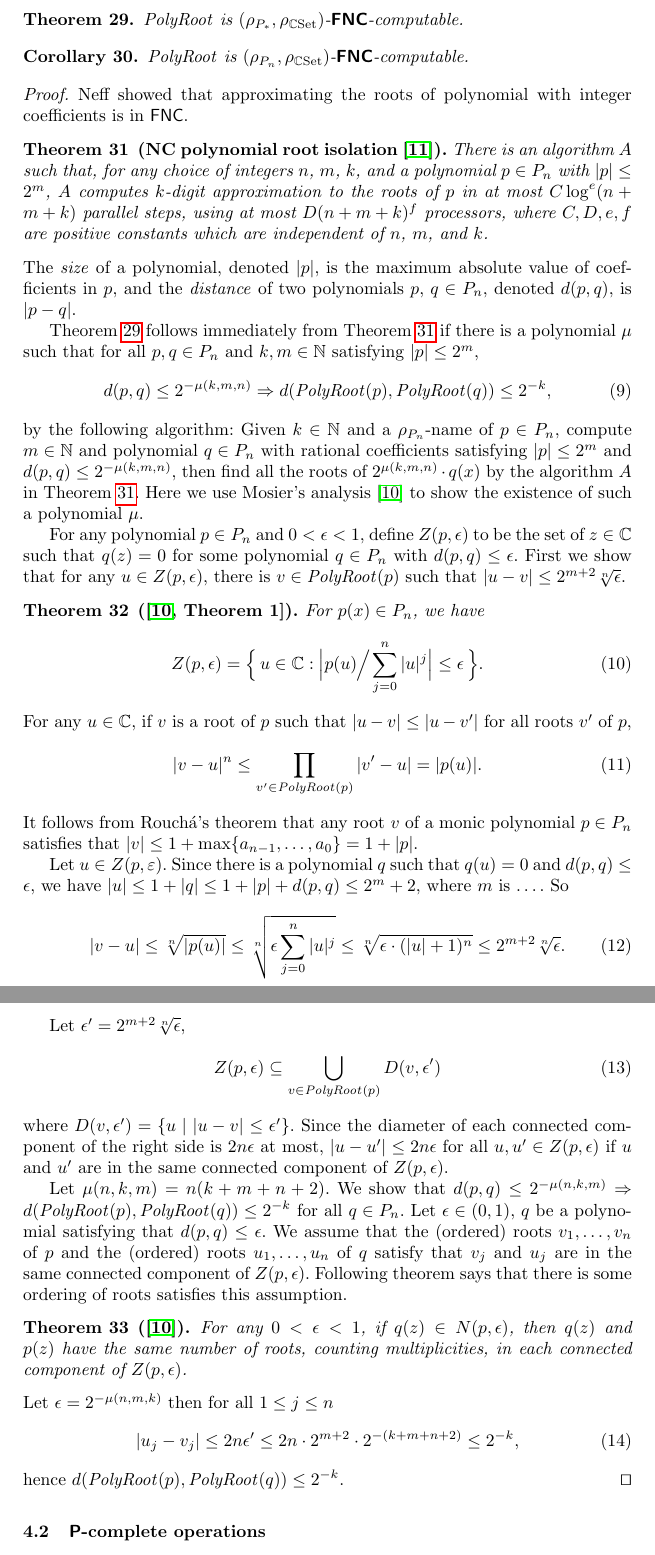
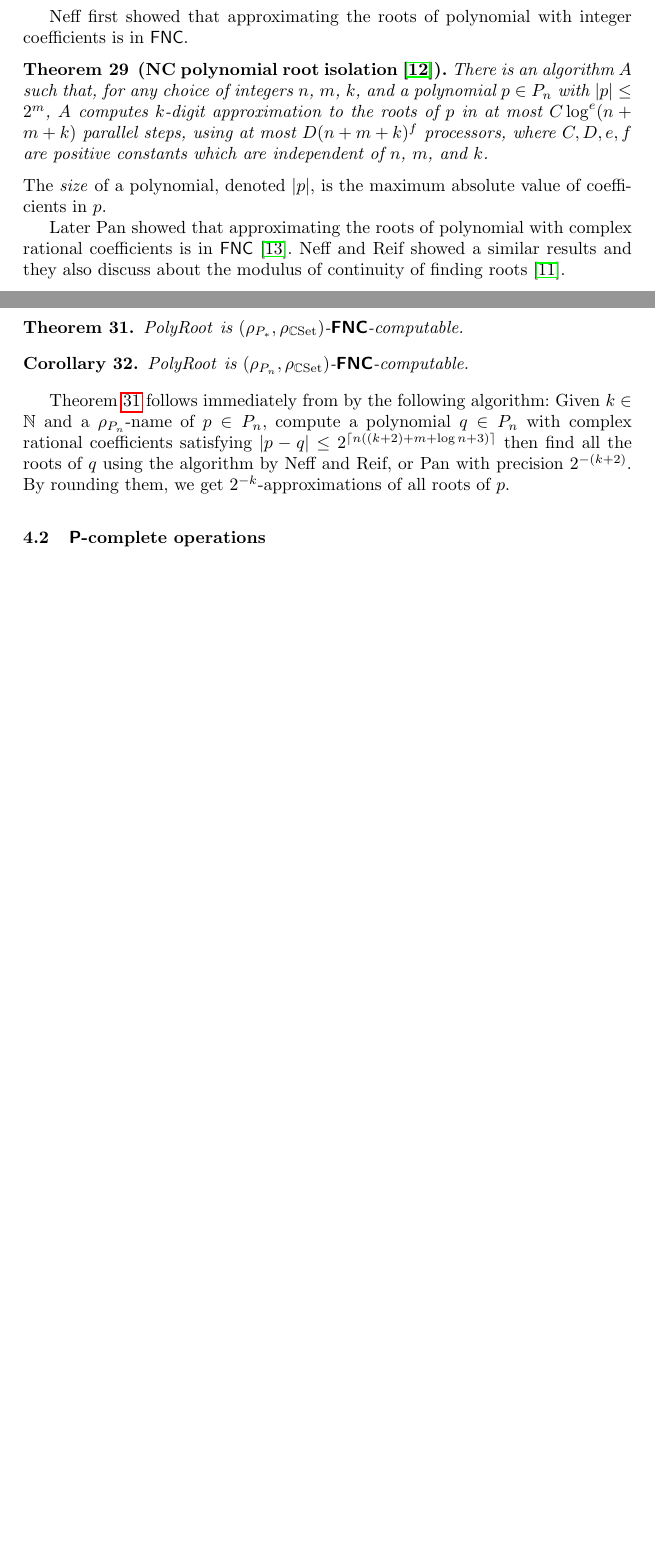
Before and after one commit to ex-hota911/small-second-order-classes, a LaTeX thesis (fulltext.tex): two parts of pages 13 and 14 of 21 before the commit and two parts of pages 12 and 13 of 20 after it, joined at a grey line, cut so that both start at the same text, the shorter picture padded with empty space. Compiled offline with pdfLaTeX.

Commit message:
Finding roots

```diff
--- a/fulltext.tex
+++ b/fulltext.tex
@@ -1015,16 +975,5 @@ $p(x) = \rho_{P_*}(\langle 0^n, \phi \rangle) \iff p(x) = \rho_{P_n}(\phi)$.
-\begin{theorem}
- \label{theorem:finding-roots-is-in-NC}
- $\OpPolyRoot$ is $(\rho_{P_*}, \rhoCSet)$-$\classFNCtwo$-computable.
-\end{theorem}
-
-\begin{corollary}
- $\OpPolyRoot$ is $(\rho_{P_n}, \rhoCSet)$-$\classFNCtwo$-computable.
-\end{corollary}
-
-
-\begin{proof}
-Neff showed that approximating the roots of polynomial with integer coefficients
-is in $\classFNC$.
+Neff first showed that approximating the roots of polynomial
+with integer coefficients is in $\classFNC$.
 \begin{theorem}
 [NC polynomial root isolation \cite{neff1994specified}]\label{theorem:neff1994}
 There is an algorithm $A$ such that,
@@ -1036,5 +985,11 @@ using at most $D(n + m + k)^f$ processors, where $C, D, e, f$ are positive
 constants which are independent of $n$, $m$, and $k$.
 \end{theorem}
 The \emph{size} of a polynomial, denoted $|p|$, is the maximum absolute value
- of coefficients in $p$, and the \emph{distance} of
-two polynomials $p$, $q \in P_n$, denoted $d(p, q)$, is $|p-q|$.
+ of coefficients in $p$.
+%and the \emph{distance} of
+%two polynomials $p$, $q \in P_n$, denoted $d(p, q)$, is $|p-q|$.
+
+Later Pan showed that approximating the roots of polynomial
+with complex rational coefficients is in $\classFNC$ \cite{pan1995optimal}.
+Neff and Reif showed a similar results and they also discuss
+about the modulus of continuity of finding roots \cite{neff1996efficient}.
@@ -1041,106 +1051,21 @@ two polynomials $p$, $q \in P_n$, denoted $d(p, q)$, is $|p-q|$.
+\begin{theorem}
+ \label{theorem:finding-roots-is-in-NC}
+ $\OpPolyRoot$ is $(\rho_{P_*}, \rhoCSet)$-$\classFNCtwo$-computable.
+\end{theorem}
+
+\begin{corollary}
+ $\OpPolyRoot$ is $(\rho_{P_n}, \rhoCSet)$-$\classFNCtwo$-computable.
+\end{corollary}
+
 
 Theorem~\ref{theorem:finding-roots-is-in-NC} follows immediately from
-Theorem~\ref{theorem:neff1994}
-if there is a polynomial $\mu$ such that for all $p, q \in P_n$ and
-$k, m \in \N$ satisfying $|p| \le 2^m$,
-\begin{equation}
-  d(p, q) \le 2^{-\mu(k, m, n)} \Rightarrow d(\OpPolyRoot(p), \OpPolyRoot(q)) \le 2^{-k},
-\end{equation}
 by the following algorithm:
 Given $k \in \N$ and a $\rho_{P_n}$-name of $p \in P_n$,
-compute $m \in \N$ and polynomial $q \in {P_n}$ with rational coefficients
-satisfying $|p| \le 2^m$ and $d(p, q) \le 2^{-\mu(k, m, n)}$,
-then find all the roots of $2^{\mu(k, m, n)} \cdot q(x)$ by the algorithm $A$
-in Theorem~\ref{theorem:neff1994}.
-Here we use Mosier's analysis~\cite{mosier1986root}
-to show the existence of such a polynomial $\mu$.
-
-For any polynomial $p \in P_n$ and $0 < \epsilon < 1$,
-define $Z(p, \epsilon)$ to be the set of $z \in \C$
-such that $q(z) = 0$
-for some polynomial $q \in P_n$ with $d(p, q) \le \epsilon$.
-First we show that for any $u \in Z(p, \epsilon)$, there is $v \in \OpPolyRoot(p)$ such that $|u - v| \le 2^{m+2}\sqrt[n]{\epsilon}$.
-\begin{theorem}
-[{\cite[Theorem 1]{mosier1986root}}]
-\label{theorem: root neighborhoods 1}
- For $p(x) \in P_n$, we have
- \begin{equation}
-  Z(p, \epsilon) = \Bigl\{\, u \in \C : \Bigl| p(u) \!\!\Bigm/\! \sum _{j=0} ^n |u|^j \Bigr| \le \epsilon \,\Bigr\}.
- \end{equation}
-\end{theorem}
-For any $u \in \C$, if $v$ is a root of $p$ such that
-$|u - v| \le |u - v'|$ for all roots $v'$ of $p$,
-\begin{equation}
- |v - u|^n
- \le \prod_{v' \in \OpPolyRoot(p)} |v' - u|
- = |p(u)|.
-\end{equation}
-It follows from  Rouch\'a's theorem that
-any root $v$ of a monic polynomial $p \in P_n$ satisfies that
-$|v| \le 1 + \max\{a_{n-1}, \dots, a_0\} = 1 + |p|$.
-
-Let $u \in Z (p, \varepsilon)$.
-Since there is a polynomial $q$ such that $q(u)=0$ and $d(p, q) \le \epsilon$,
-we have $|u| \le 1+|q| \le 1 + |p| + d(p, q) \le 2^m + 2$,
-where $m$ is \ldots. %%%!!!
-So
-\begin{equation}
- |v - u|
- \le
- \sqrt[n]{|p(u)|}
- \le
- \sqrt[n]{\epsilon \sum_{j=0}^n |u|^j}
- \le
- \sqrt[n]{\epsilon \cdot (|u|+1)^n}
- \le
- 2^{m+2} \sqrt[n]{\epsilon}.
-\end{equation}
-
-
-Let $\epsilon' = 2^{m+2} \sqrt[n]{\epsilon}$,
-\begin{equation}
- Z(p, \epsilon) \subseteq \bigcup_{v \in \OpPolyRoot(p)} D(v, \epsilon')
-\end{equation}
-where $D(v, \epsilon') = \{u \mid |u - v| \le \epsilon'\}$.
-Since the diameter of each connected component of the right side
-is $2n\epsilon$ at most, $|u - u'| \le 2n\epsilon$ for all
-$u, u' \in Z(p, \epsilon)$ if $u$ and $u'$ are in the same connected component
-of $Z(p, \epsilon)$.
-
-Let $\mu(n, k, m) = n(k+m+n+2)$.
-We show that
-$
-d(p, q) \le 2^{-\mu(n, k, m)} \Rightarrow d(\OpPolyRoot(p), \OpPolyRoot(q)) \le 2^{-k}
-$
-for all $q \in P_n$.
-Let $\epsilon \in (0,1)$, $q$ be a polynomial satisfying that
- $d(p, q) \le \epsilon$.
-We assume that the (ordered) roots $v_1, \dots, v_n$ of $p$
-and the (ordered) roots $u_1, \dots, u_n$ of $q$ satisfy that
-$v_j$ and $u_j$ are in the same connected component of $Z(p, \epsilon)$.
-Following theorem says that there is some ordering of roots satisfies this assumption.
-\begin{theorem}
-[\cite{mosier1986root}]
-\label{theorem: root neighborhoods 2}
- For any $0 < \epsilon < 1$, if $q(z) \in N(p, \epsilon)$,
- then $q(z)$ and $p(z)$ have the same number of roots,
- counting multiplicities, in each connected component of $Z(p, \epsilon)$.
-\end{theorem}
-Let $\epsilon = 2^{-\mu(n,m,k)}$ then for all $1 \le j \le n$
-\begin{equation}
- |u_j - v_j|
- \le
- 2n\epsilon'
- \le
- 2n \cdot 2^{m+2} \cdot 2^{-(k+m+n+2)}
- \le
- 2^{-k},
-\end{equation}
-hence
-$
- d(\OpPolyRoot(p), \OpPolyRoot(q)) \le 2^{-k}.
-$
-\end{proof}
+compute a polynomial $q \in {P_n}$ with complex rational coefficients
+satisfying $|p - q| \le 2^{\lceil n((k+2) + m + \log n + 3)\rceil}$
+then find all the roots of $q$ using the algorithm by Neff and Reif, or Pan
+with precision $2^{-(k+2)}$.
+By rounding them, we get $2^{-k}$-approximations of all roots of $p$.
 
 \subsection{$\classPtwo$-complete operations}
 \label{section:P-complete}
```
Also changed, not shown: bibliography.bib (+26 -0 lines), fulltext.tex (95 more changed lines).
